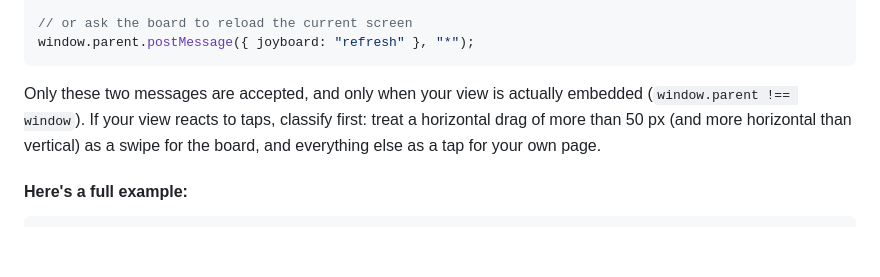
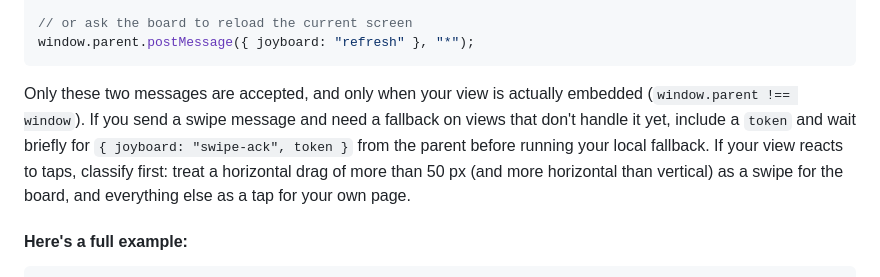
Before and after one commit to ddsky/joyboard-views, a Markdown page: README.md, the part around the change. GitHub-like rendering; blank space fills up the shorter version.

Commit message:
Document swipe ack fallback protocol
Co-authored-by: ddsky <1111388+ddsky@users.noreply.github.com>

````diff
--- a/README.md
+++ b/README.md
@@ -48,9 +48,11 @@ window.parent.postMessage({ joyboard: "refresh" }, "*");
 ```
 
 Only these two messages are accepted, and only when your view is actually embedded
-(`window.parent !== window`). If your view reacts to taps, classify first: treat a horizontal drag of
-more than 50 px (and more horizontal than vertical) as a swipe for the board, and everything else as a
-tap for your own page.
+(`window.parent !== window`). If you send a swipe message and need a fallback on views that don't handle
+it yet, include a `token` and wait briefly for `{ joyboard: "swipe-ack", token }` from the parent before
+running your local fallback. If your view reacts to taps, classify first: treat a horizontal drag of more
+than 50 px (and more horizontal than vertical) as a swipe for the board, and everything else as a tap for
+your own page.
 
 #### Here's a full example:
 ```json
````
